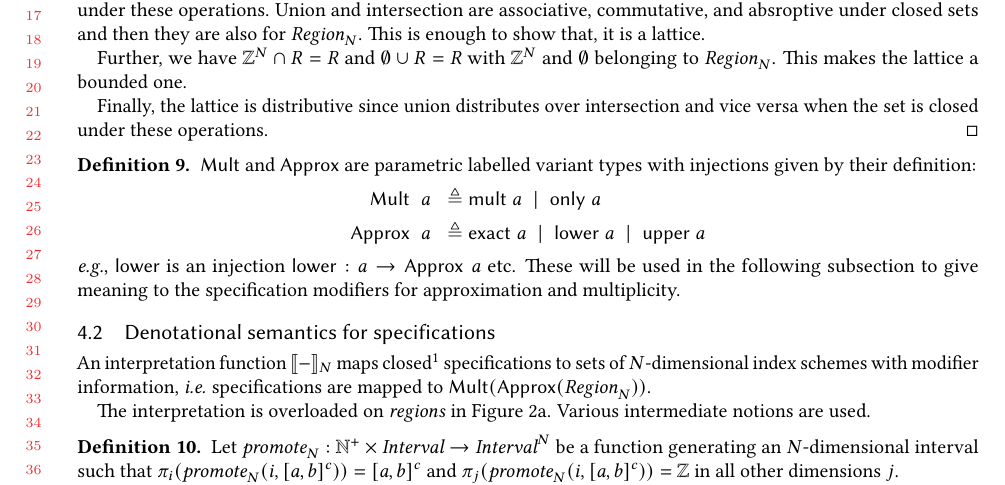
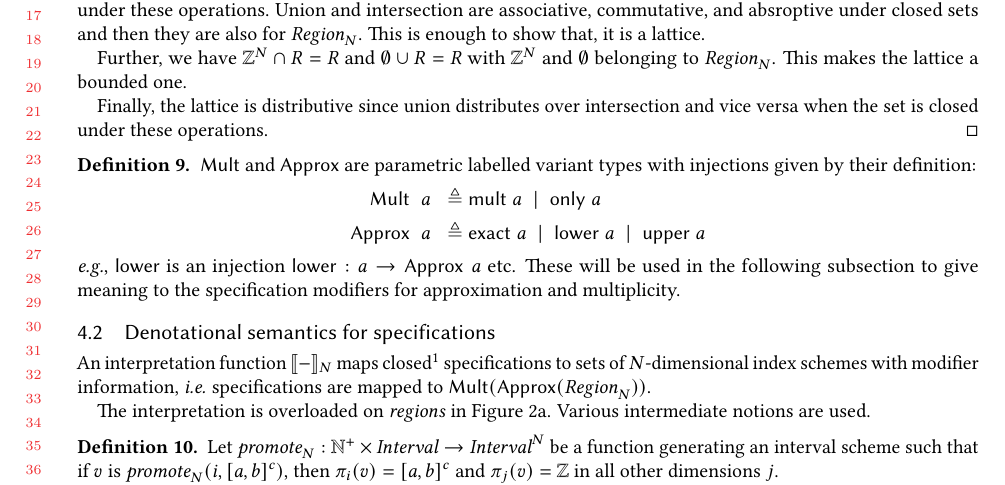
Before and after one commit to camfort/array-analyse, a LaTeX paper (oopsla17/oopsla17.tex): part of page 8 of 12, cut so that both start at the same text. Compiled offline with pdfLaTeX.

Commit message:
Tidy up promote definition for interval schemes

```diff
--- a/oopsla17/oopsla17.tex
+++ b/oopsla17/oopsla17.tex
@@ -629,11 +629,10 @@ The interpretation is overloaded on \emph{regions} in
 \Cref{subfig:region-model}. Various intermediate notions are used.
 
 \begin{defn}
-Let $\textit{promote}_N : \mathbb{N}^+ \times \textit{Interval} \to
-\textit{Interval}^N$ be a function generating an $N$-dimensional
-interval such that $\pi_i(\vecgen{N}{i}{\interv{a}{b}{c}}) =
-\interv{a}{b}{c}$ and $\pi_j(\vecgen{N}{i}{\interv{a}{b}{c}}) =
-\bz{}$ in all other dimensions $j$.
+  Let $\textit{promote}_N : \mathbb{N}^+ \times \textit{Interval} \to
+  \textit{Interval}^N$ be a function generating an interval scheme such that if
+  $v$ is $\vecgen{N}{i}{\interv{a}{b}{c}}$, then $\pi_i(v) = \interv{a}{b}{c}$
+  and $\pi_j(v) = \bz{}$ in all other dimensions $j$.
 \end{defn}
 
 %
```
